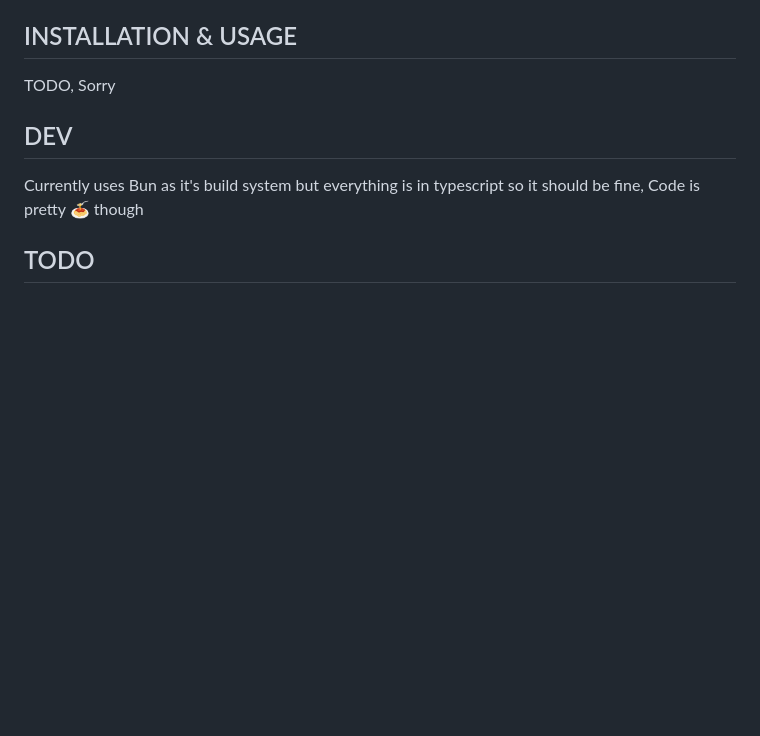
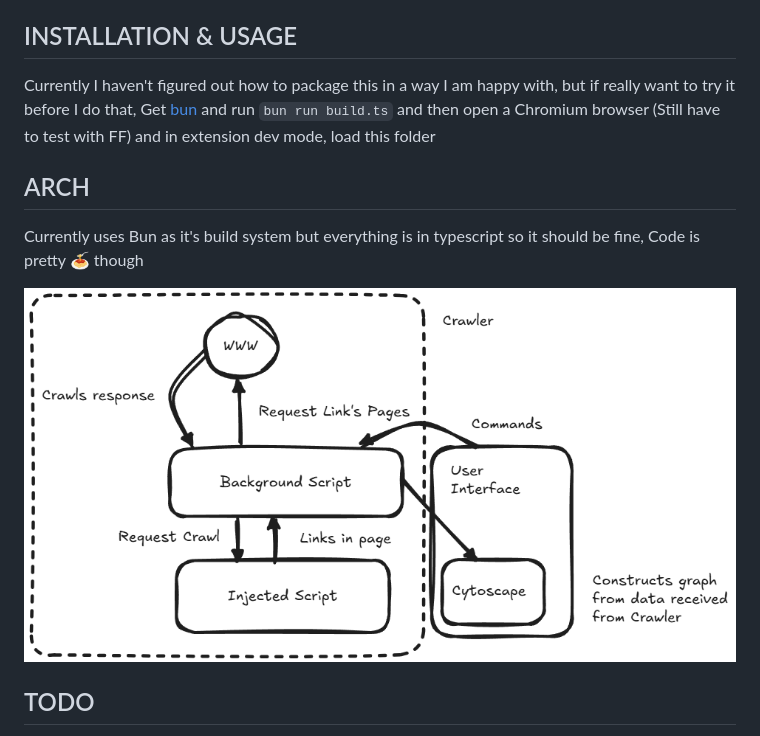
Before and after one commit to undefinedDarkness/crawly, a Markdown page: README.md, the part around the change. Drawn GitHub-style; pictures changed too: image-1.png (added); blank space fills up the shorter version.

Commit message:
readme: add arch

```diff
--- a/README.md
+++ b/README.md
@@ -6,10 +6,15 @@ A web crawler in your browser, This is an extension that when run on a websites,
 This is mainly for fun and if you want to answer the question how interconnected is the web really?, Could also be used for site discovery
 
 ## INSTALLATION & USAGE
-TODO, Sorry
+Currently I haven't figured out how to package this in a way I am happy with, but if really want to try it before I do that,
+Get [bun](https://bun.sh/) and run `bun run build.ts` and then open a Chromium browser (Still have to test with FF) and in extension dev mode,
+load this folder
 
-## DEV
+## ARCH
 Currently uses Bun as it's build system but everything is in typescript so it should be fine, Code is pretty 🍝 though
+
+![alt text](image-1.png)
+
 
 ## TODO
 1. Map domains
```
